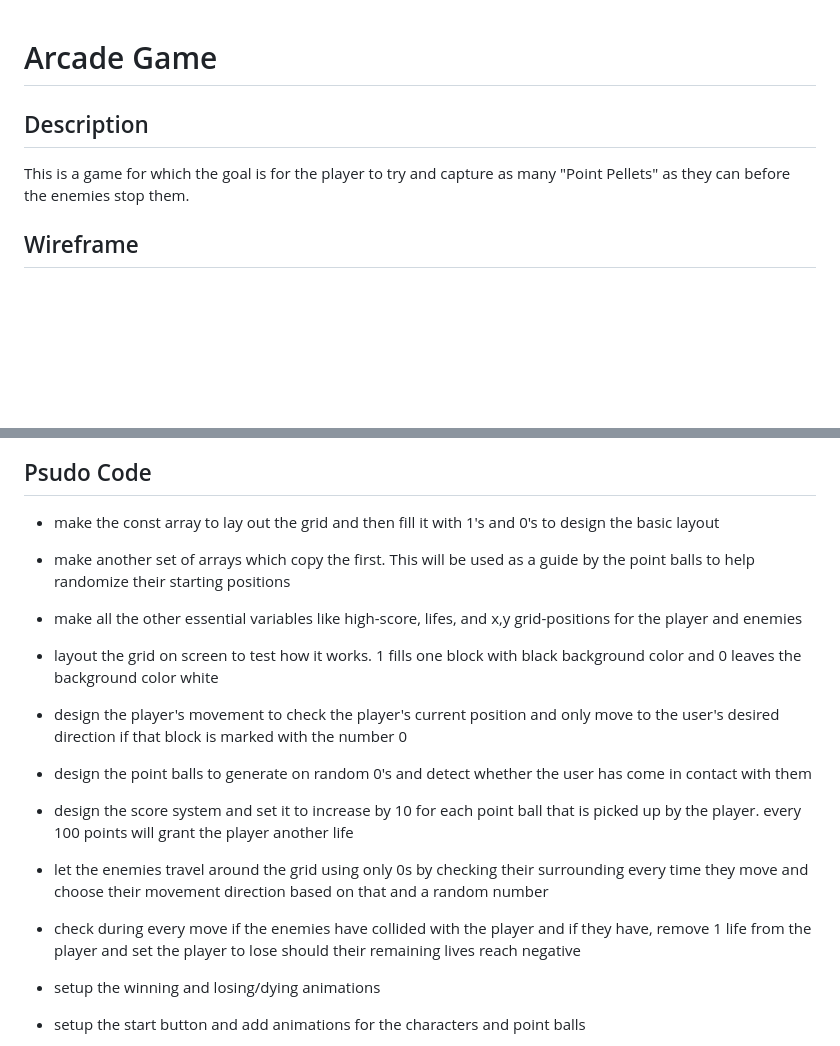
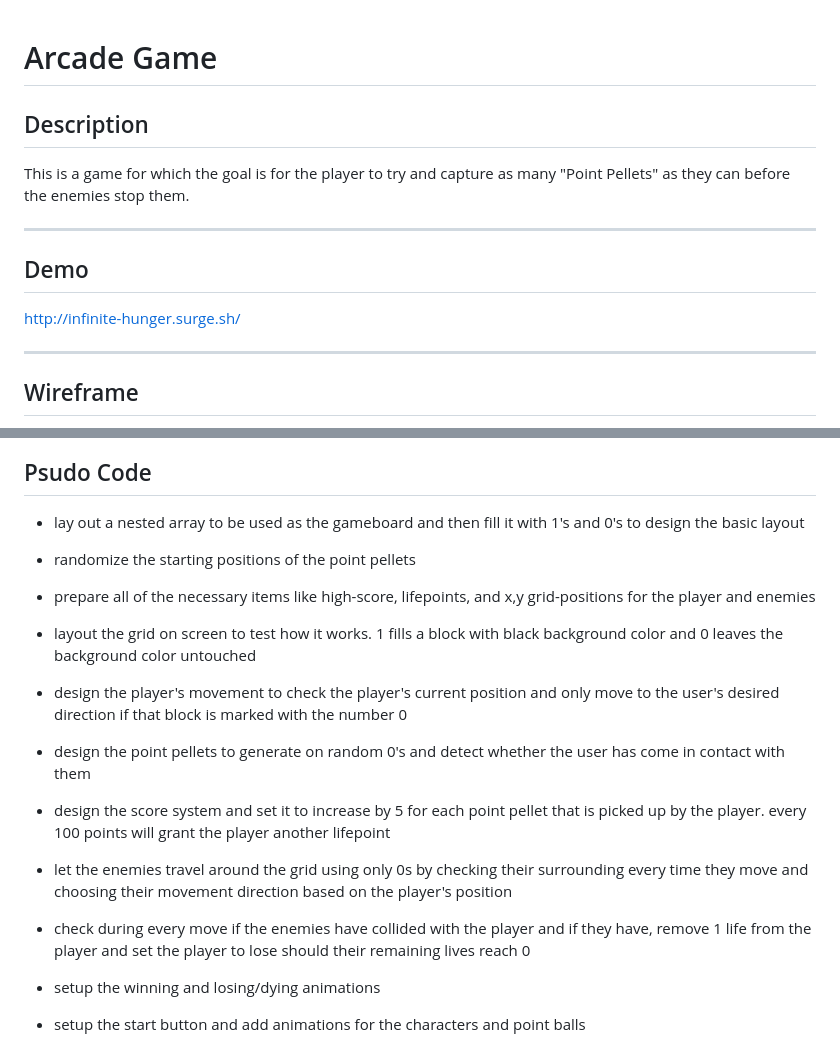
Before and after one commit to EdwinHuitz/arcade-game, a Markdown page: readme.md, 2 parts joined by grey strips. GitHub-like rendering; blank space fills up the shorter version.

Commit message:
updating readme and making more css improvements
Updating the readme and making the game look better with new images and improved animations

```diff
--- a/readme.md
+++ b/readme.md
@@ -1,5 +3,14 @@
 # Arcade Game
+
 ## Description
 This is a game for which the goal is for the player to try and capture as many "Point Pellets" as they can before the enemies stop them.
+
+<hr/>
+
+## Demo
+http://infinite-hunger.surge.sh/
+
+<hr/>
+
 ## Wireframe
 ![Wireframe Example](images/wireframe.png)
@@ -6,13 +20,16 @@ This is a game for which the goal is for the player to try and capture as many "
 ## Psudo Code
-* make the const array to lay out the grid and then fill it with 1's and 0's to design the basic layout
-* make another set of arrays which copy the first. This will be used as a guide by the point balls to help randomize their starting positions
-* make all the other essential variables like high-score, lifes, and x,y grid-positions for the player and enemies
-* layout the grid on screen to test how it works. 1 fills one block with black background color and 0 leaves the background color white
+<span style="text-align:left">
+
+* lay out a nested array to be used as the gameboard and then fill it with 1's and 0's to design the basic layout
+
+* randomize the starting positions of the point pellets
+* prepare all of the necessary items like high-score, lifepoints, and x,y grid-positions for the player and enemies
+* layout the grid on screen to test how it works. 1 fills a block with black background color and 0 leaves the background color untouched
 * design the player's movement to check the player's current position and only move to the user's desired direction if that block is marked with the number 0
-* design the point balls to generate on random 0's and detect whether the user has come in contact with them
-* design the score system and set it to increase by 10 for each point ball that is picked up by the player. every 100 points will grant the player another life
-* let the enemies travel around the grid using only 0s by checking their surrounding every time they move and choose their movement direction based on that and a random number
-* check during every move if the enemies have collided with the player and if they have, remove 1 life from the player and set the player to lose should their remaining lives reach negative
+* design the point pellets to generate on random 0's and detect whether the user has come in contact with them
+* design the score system and set it to increase by 5 for each point pellet that is picked up by the player. every 100 points will grant the player another lifepoint
+* let the enemies travel around the grid using only 0s by checking their surrounding every time they move and choosing their movement direction based on the player's position
+* check during every move if the enemies have collided with the player and if they have, remove 1 life from the player and set the player to lose should their remaining lives reach 0
 * setup the winning and losing/dying animations
 * setup the start button and add animations for the characters and point balls
 * set up a reset function to reset everything once the player runs out of lives or wants to start over
```
Also changed, not shown: other parts of readme.md (+11 -3 lines), images/ball.png (added), images/ghoul.png (added), images/orc.png (added), 1 other file.
